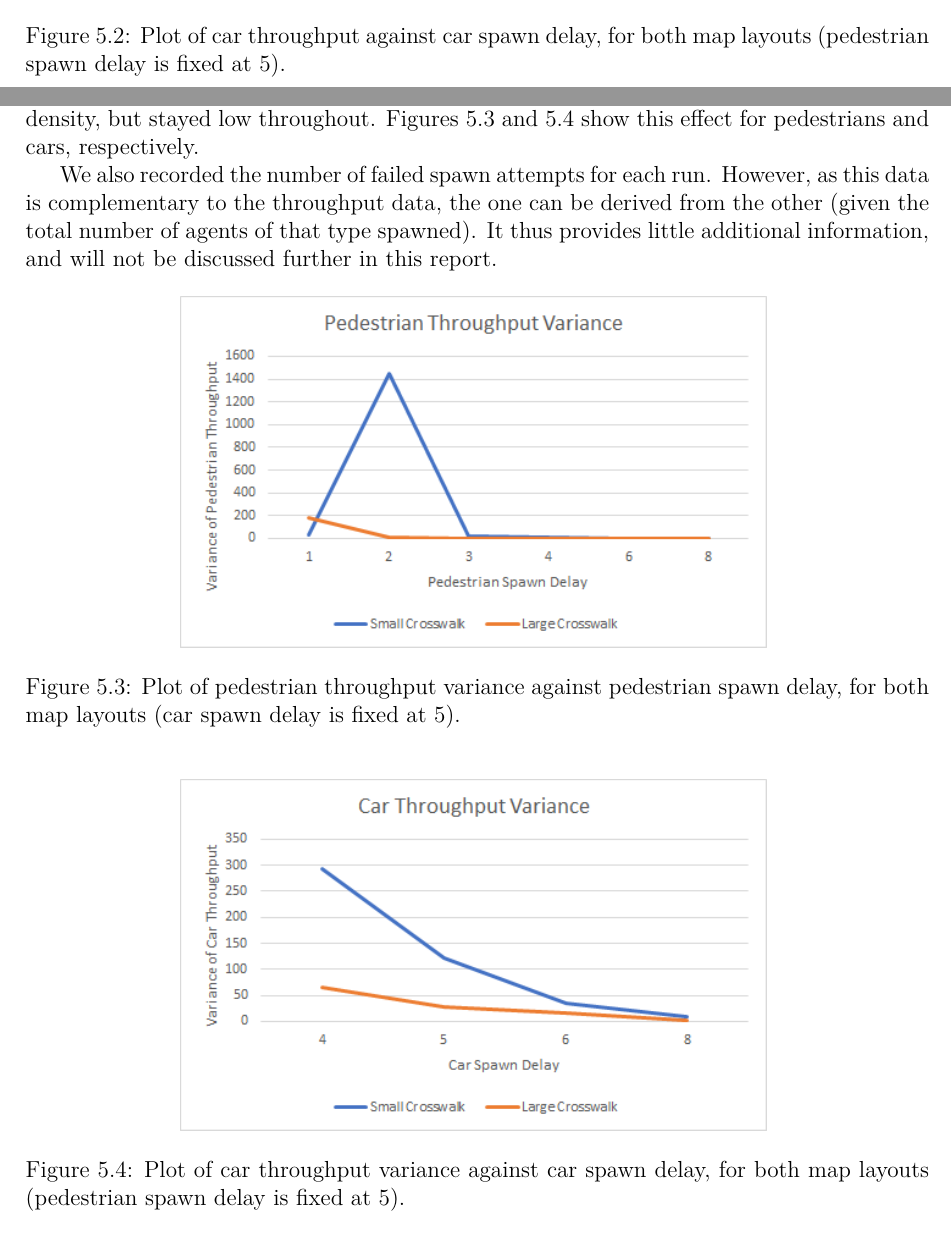
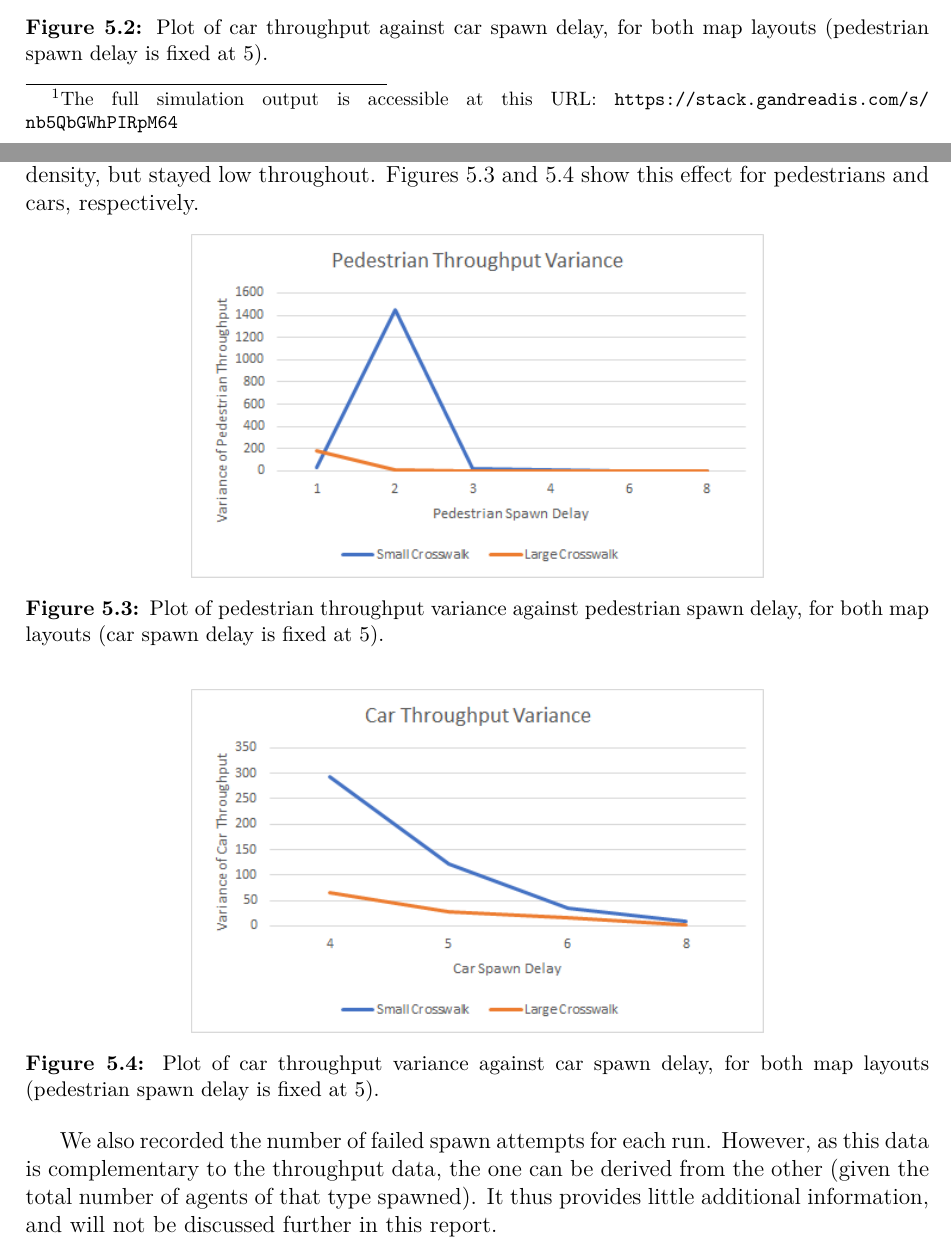
Before and after one commit to gandreadis/danger-zone, a LaTeX thesis (report/main.tex, which reads report/chapters/5-results.tex): two parts of pages 9 and 10 of 14, joined at a grey line, cut so that both start at the same text. Compiled offline with pdfLaTeX.

Commit message:
Add simulation data link footnote

```diff
--- a/report/chapters/5-results.tex
+++ b/report/chapters/5-results.tex
@@ -1,6 +1,6 @@
 \chapter{Results} \label{chap:results}
 
-The experiments previously outlined produced a series of CSV files, which were aggregated and evaluated into one list of findings. In general, this result data exhibits a higher throughput for both pedestrians and cars in the larger crosswalk map compared to the smaller crosswalk map. Figure \ref{fig:plot-pedestrian-throughput} and \ref{fig:plot-car-throughput} plot pedestrian and car throughput (respectively) against varying spawn delays. These varying delays indicate different levels of load on the layout, where higher delay translates to lower load. Each point on the charts represents the average of ten repetitions in that configuration, to eliminate non-deterministic factors.
+The experiments previously outlined produced a series of CSV files, which were aggregated and evaluated into one list of findings\footnote{The full simulation output is accessible at this URL: \url{https://stack.gandreadis.com/s/nb5QbGWhPIRpM64}}. In general, this result data exhibits a higher throughput for both pedestrians and cars in the larger crosswalk map compared to the smaller crosswalk map. Figure \ref{fig:plot-pedestrian-throughput} and \ref{fig:plot-car-throughput} plot pedestrian and car throughput (respectively) against varying spawn delays. These varying delays indicate different levels of load on the layout, where higher delay translates to lower load. Each point on the charts represents the average of ten repetitions in that configuration, to eliminate non-deterministic factors.
 
 \begin{figure}[h]
     \centering
@@ -11,7 +11,7 @@ The experiments previously outlined produced a series of CSV files, which were a
 
 \begin{figure}[h]
     \centering
-    \includegraphics[width=4.2in]{images/plot-car-throughput.png}
+    \includegraphics[width=4.1in]{images/plot-car-throughput.png}
     \caption{Plot of car throughput against car spawn delay, for both map layouts (pedestrian spawn delay is fixed at 5).}
     \label{fig:plot-car-throughput}
 \end{figure}
@@ -20,18 +20,18 @@ Figure \ref{fig:plot-pedestrian-throughput} shows pedestrian throughput over ped
 
 Both of the central results shown in Figure \ref{fig:plot-pedestrian-throughput} and \ref{fig:plot-car-throughput} look at the average throughputs over iterations. To make certain that the average values were representative of their series, the variance of each series was also calculated. This variance decreased with decreasing traffic density, but stayed low throughout. Figures \ref{fig:plot-pedestrian-variance} and \ref{fig:plot-car-variance} show this effect for pedestrians and cars, respectively.
 
-We also recorded the number of failed spawn attempts for each run. However, as this data is complementary to the throughput data, the one can be derived from the other (given the total number of agents of that type spawned). It thus provides little additional information, and will not be discussed further in this report.
-
 \begin{figure}[h]
     \centering
-    \includegraphics[width=4.2in]{images/plot-pedestrian-variance.png}
+    \includegraphics[width=4.1in]{images/plot-pedestrian-variance.png}
     \caption{Plot of pedestrian throughput variance against pedestrian spawn delay, for both map layouts (car spawn delay is fixed at 5).}
     \label{fig:plot-pedestrian-variance}
 \end{figure}
 
 \begin{figure}[h]
     \centering
-    \includegraphics[width=4.2in]{images/plot-car-variance.png}
+    \includegraphics[width=4.1in]{images/plot-car-variance.png}
     \caption{Plot of car throughput variance against car spawn delay, for both map layouts (pedestrian spawn delay is fixed at 5).}
     \label{fig:plot-car-variance}
 \end{figure}
+
+We also recorded the number of failed spawn attempts for each run. However, as this data is complementary to the throughput data, the one can be derived from the other (given the total number of agents of that type spawned). It thus provides little additional information, and will not be discussed further in this report.
--- a/report/main.tex
+++ b/report/main.tex
@@ -66,6 +66,8 @@ tabsize=2,
 frame=single
 }
 
+\usepackage[font=small,labelfont=bf]{caption}
+
 \title{Danger-Zone: A comparative study of mixed-traffic scenarios using collective intelligence simulation}
 \author{
 Georgios Andreadis, Jackson Matlak,\\
```
Also changed, not shown: report/chapters/5-results.tex (2 more changed lines).
